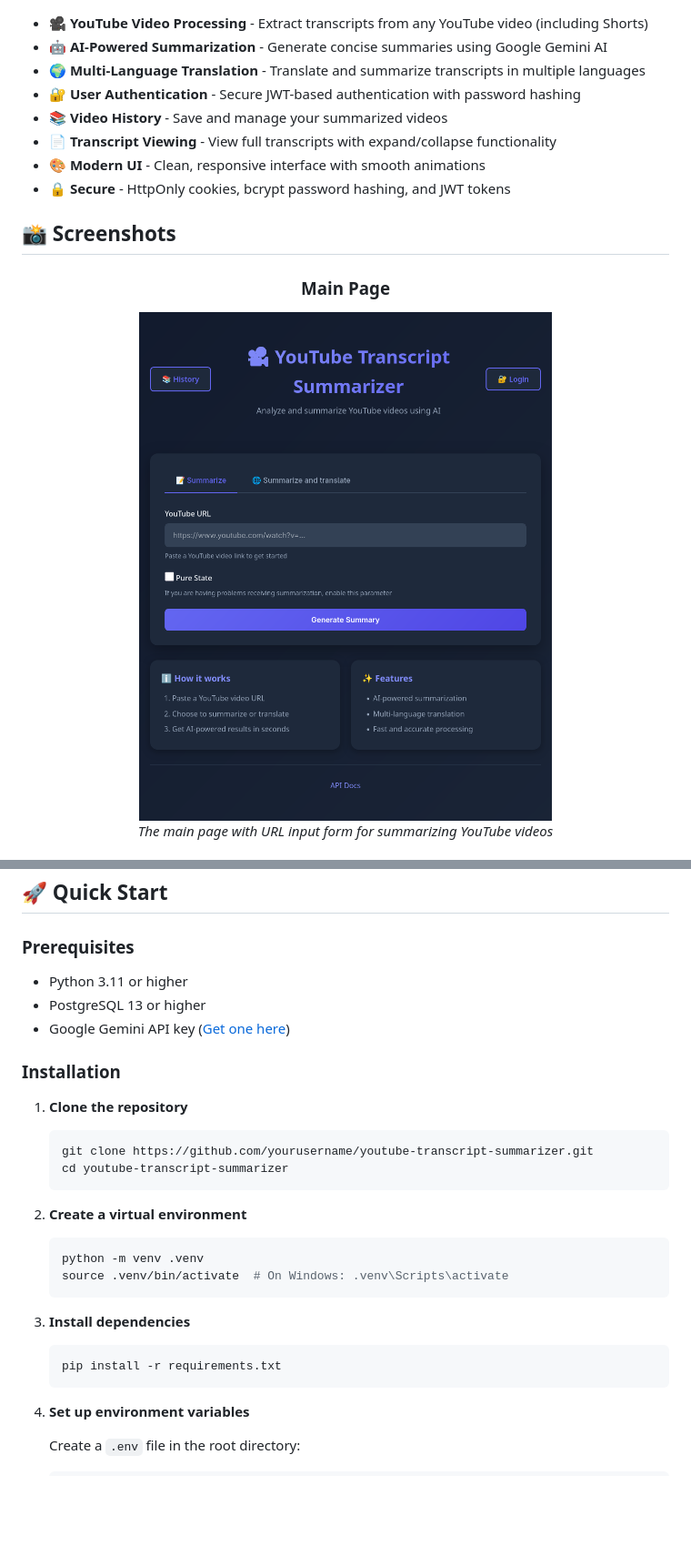
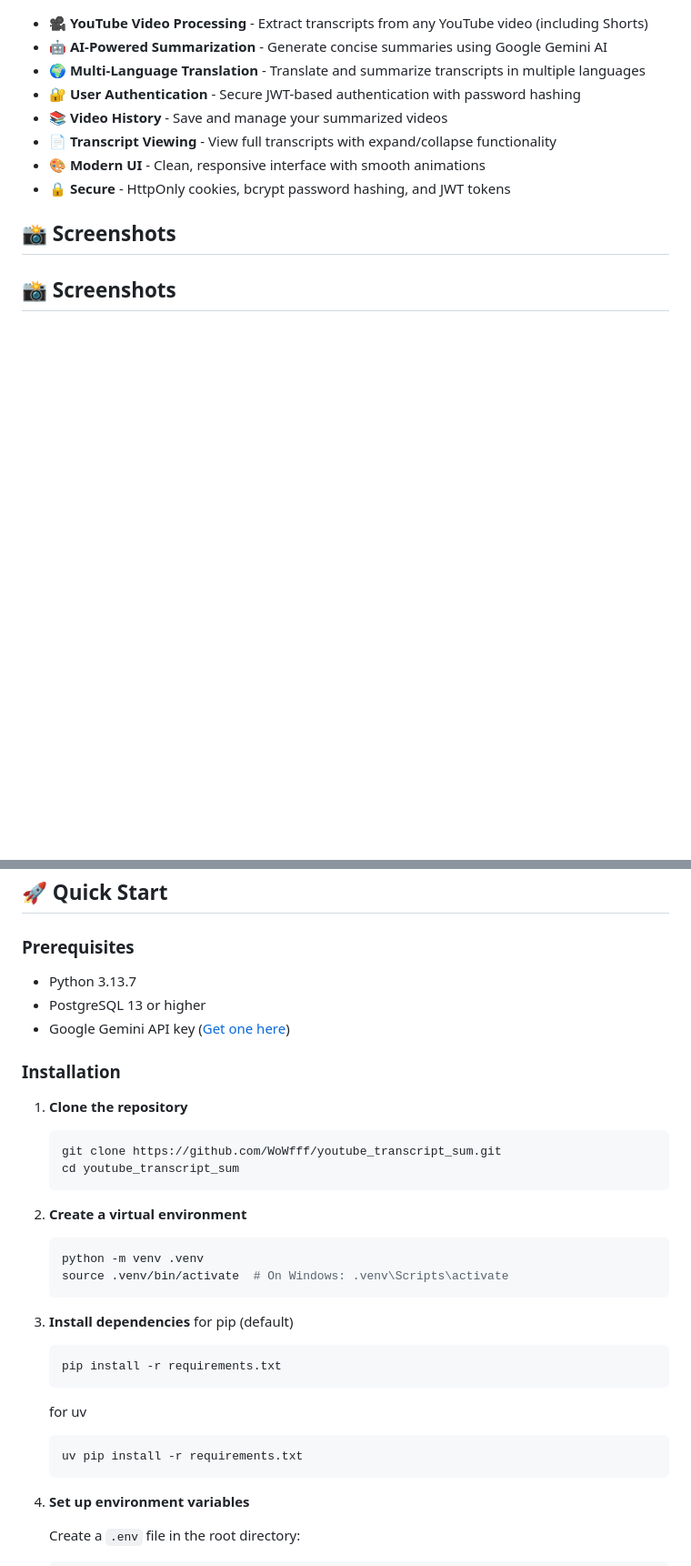
Before and after one commit to WoWfff/youtube_transcript_sum, a Markdown page: README.md, 2 parts joined by grey strips. Shown at 91% size. Rendered like a GitHub page; blank space fills up the shorter version.

````diff
--- a/README.md
+++ b/README.md
@@ -20,9 +20,5 @@ A modern web application that extracts, summarizes, and translates YouTube video
 
 ## 📸 Screenshots
 
-<div align="center">
-  <h3>Main Page</h3>
-  <img src="screenshots/main-page.png" alt="Main Page" width="800"/>
-  <p><em>The main page with URL input form for summarizing YouTube videos</em></p>
-</div>
+## 📸 Screenshots
 
@@ -60,7 +39,7 @@ A modern web application that extracts, summarizes, and translates YouTube video
 
 ### Prerequisites
 
-- Python 3.11 or higher
+- Python 3.13.7
 - PostgreSQL 13 or higher
 - Google Gemini API key ([Get one here](https://aistudio.google.com/api-keys))
 
@@ -68,8 +47,8 @@ A modern web application that extracts, summarizes, and translates YouTube video
 
 1. **Clone the repository**
    ```bash
-   git clone https://github.com/yourusername/youtube-transcript-summarizer.git
-   cd youtube-transcript-summarizer
+   git clone https://github.com/WoWfff/youtube_transcript_sum.git
+   cd youtube_transcript_sum
    ```
 
 2. **Create a virtual environment**
@@ -79,8 +58,13 @@ A modern web application that extracts, summarizes, and translates YouTube video
    ```
 
 3. **Install dependencies**
+   for pip (default)
    ```bash
    pip install -r requirements.txt
+   ```
+   for uv
+   ```
+   uv pip install -r requirements.txt
    ```
 
 4. **Set up environment variables**
````
Also changed, not shown: other parts of README.md (+12 -29 lines).
